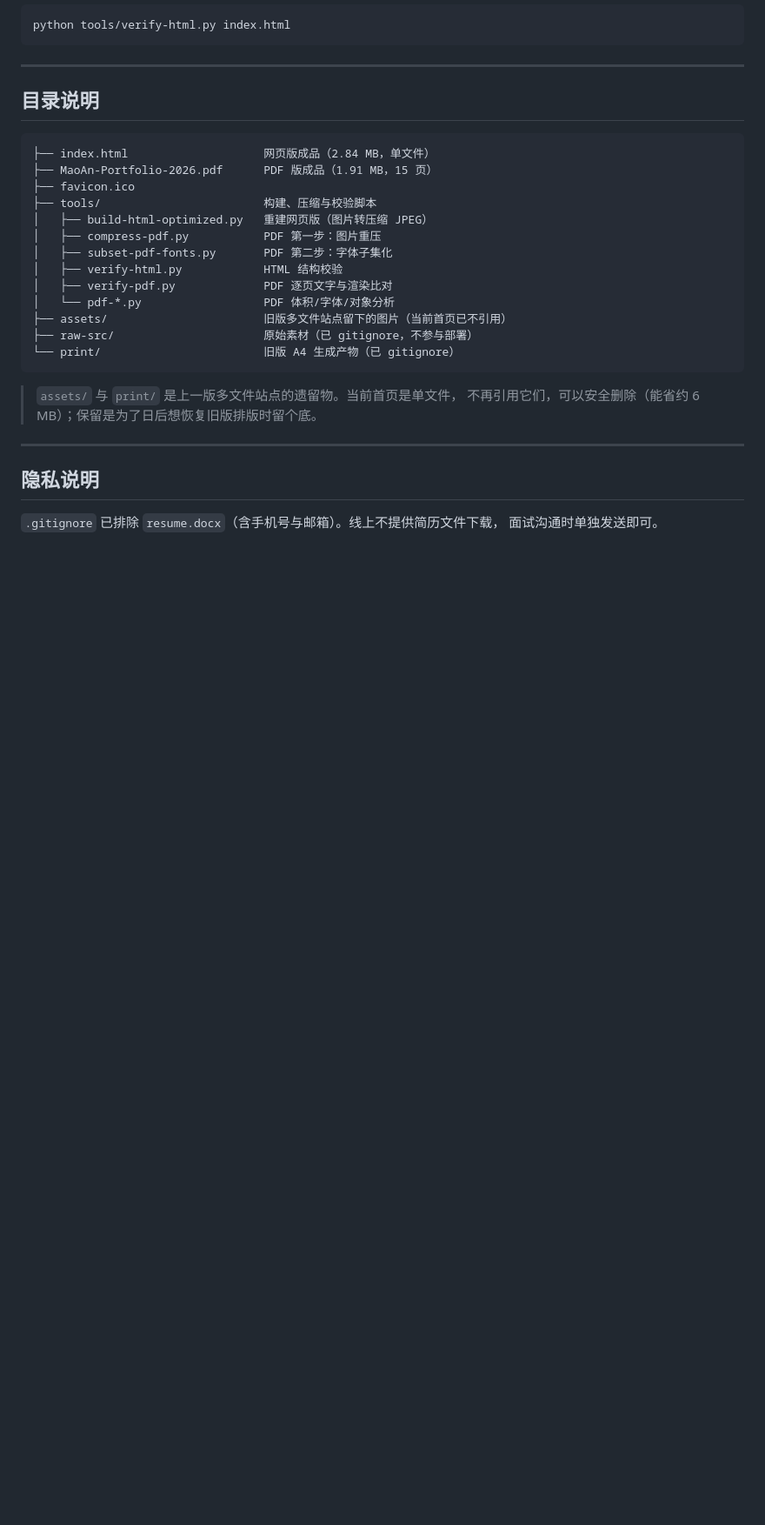
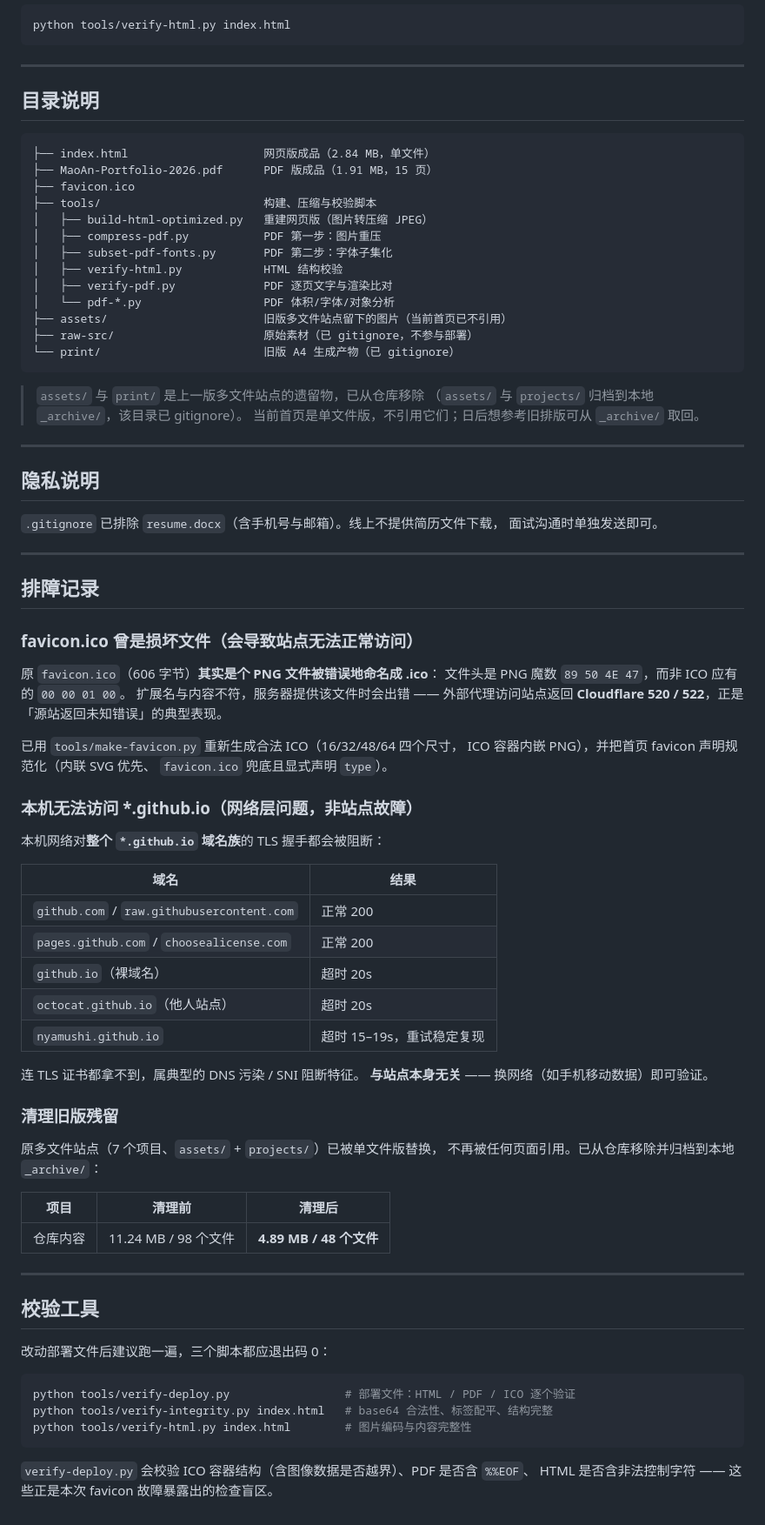
Before and after one commit to nyamushi/nyamushi.github.io, a Markdown page: README.md, the part around the change. Shown at 87% size. Rendered like a GitHub page; blank space fills up the shorter version.

Commit message:
README：补充排障记录（favicon 损坏、github.io 网络阻断）与校验工具说明

````diff
--- a/README.md
+++ b/README.md
@@ -98,8 +98,9 @@ python tools/verify-html.py index.html
 └── print/                        旧版 A4 生成产物（已 gitignore）
 ```
 
-> `assets/` 与 `print/` 是上一版多文件站点的遗留物。当前首页是单文件，
-> 不再引用它们，可以安全删除（能省约 6 MB）；保留是为了日后想恢复旧版排版时留个底。
+> `assets/` 与 `print/` 是上一版多文件站点的遗留物，已从仓库移除
+> （`assets/` 与 `projects/` 归档到本地 `_archive/`，该目录已 gitignore）。
+> 当前首页是单文件版，不引用它们；日后想参考旧排版可从 `_archive/` 取回。
 
 ---
 
@@ -107,3 +108,57 @@ python tools/verify-html.py index.html
 
 `.gitignore` 已排除 `resume.docx`（含手机号与邮箱）。线上不提供简历文件下载，
 面试沟通时单独发送即可。
+
+---
+
+## 排障记录
+
+### favicon.ico 曾是损坏文件（会导致站点无法正常访问）
+
+原 `favicon.ico`（606 字节）**其实是个 PNG 文件被错误地命名成 .ico**：
+文件头是 PNG 魔数 `89 50 4E 47`，而非 ICO 应有的 `00 00 01 00`。
+扩展名与内容不符，服务器提供该文件时会出错 —— 外部代理访问站点返回
+**Cloudflare 520 / 522**，正是「源站返回未知错误」的典型表现。
+
+已用 `tools/make-favicon.py` 重新生成合法 ICO（16/32/48/64 四个尺寸，
+ICO 容器内嵌 PNG），并把首页 favicon 声明规范化（内联 SVG 优先、
+`favicon.ico` 兜底且显式声明 `type`）。
+
+### 本机无法访问 *.github.io（网络层问题，非站点故障）
+
+本机网络对**整个 `*.github.io` 域名族**的 TLS 握手都会被阻断：
+
+| 域名 | 结果 |
+|---|---|
+| `github.com` / `raw.githubusercontent.com` | 正常 200 |
+| `pages.github.com` / `choosealicense.com` | 正常 200 |
+| `github.io`（裸域名） | 超时 20s |
+| `octocat.github.io`（他人站点） | 超时 20s |
+| `nyamushi.github.io` | 超时 15–19s，重试稳定复现 |
+
+连 TLS 证书都拿不到，属典型的 DNS 污染 / SNI 阻断特征。
+**与站点本身无关** —— 换网络（如手机移动数据）即可验证。
+
+### 清理旧版残留
+
+原多文件站点（7 个项目、`assets/` + `projects/`）已被单文件版替换，
+不再被任何页面引用。已从仓库移除并归档到本地 `_archive/`：
+
+| 项目 | 清理前 | 清理后 |
+|---|---|---|
+| 仓库内容 | 11.24 MB / 98 个文件 | **4.89 MB / 48 个文件** |
+
+---
+
+## 校验工具
+
+改动部署文件后建议跑一遍，三个脚本都应退出码 0：
+
+```powershell
+python tools/verify-deploy.py                 # 部署文件：HTML / PDF / ICO 逐个验证
+python tools/verify-integrity.py index.html   # base64 合法性、标签配平、结构完整
+python tools/verify-html.py index.html        # 图片编码与内容完整性
+```
+
+`verify-deploy.py` 会校验 ICO 容器结构（含图像数据是否越界）、PDF 是否含 `%%EOF`、
+HTML 是否含非法控制字符 —— 这些正是本次 favicon 故障暴露出的检查盲区。
````
